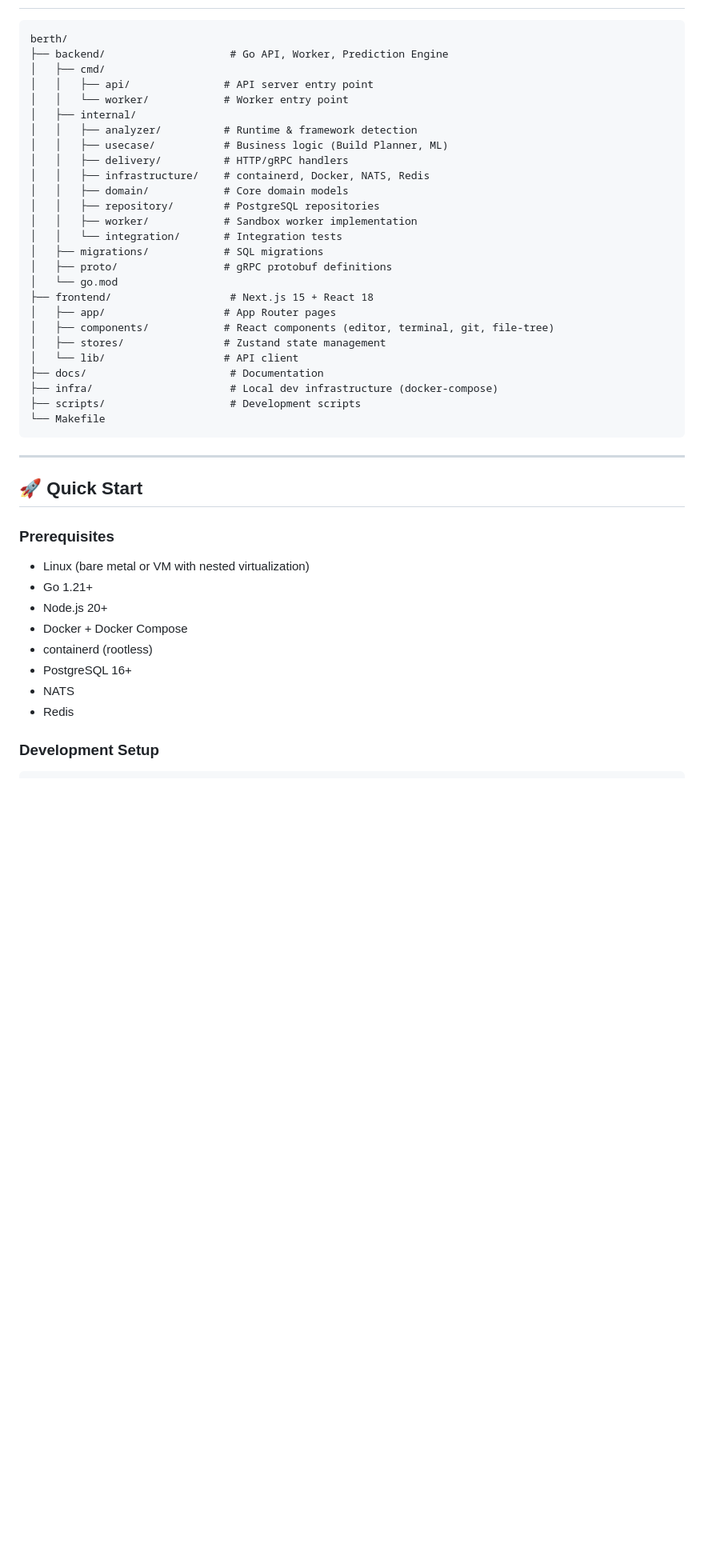
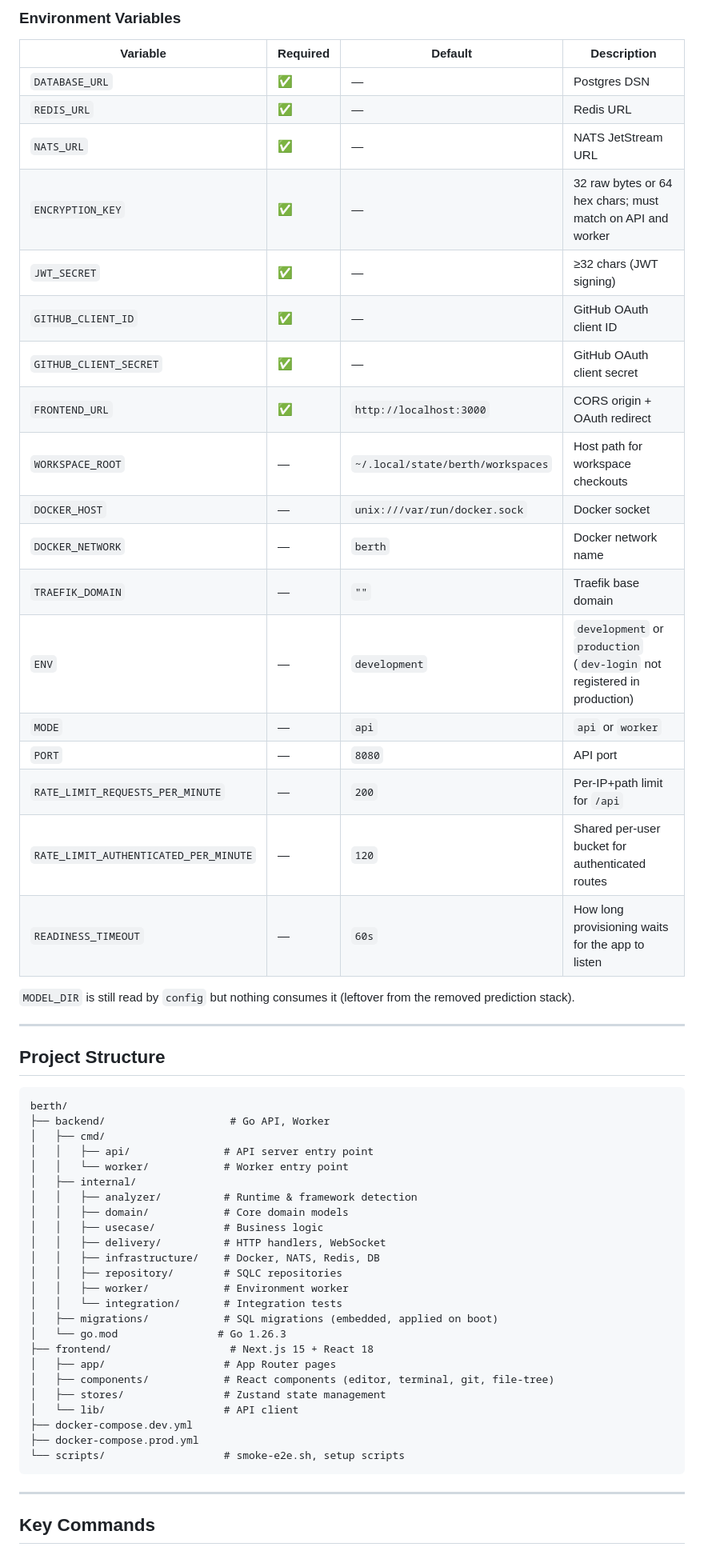
Before and after one commit to AyushCN/berth, a Markdown page: README.md, the part around one of its changes. Shown at 80% size. GitHub-like rendering; blank space fills up the shorter version.

````diff
--- a/README.md
+++ b/README.md
@@ -51,47 +115,61 @@ Berth is a research prototype for ephemeral development environments. It provisi
+### Environment Variables
+
+| Variable | Required | Default | Description |
+|----------|----------|---------|-------------|
+| `DATABASE_URL` | ✅ | — | Postgres DSN |
+| `REDIS_URL` | ✅ | — | Redis URL |
+| `NATS_URL` | ✅ | — | NATS JetStream URL |
+| `ENCRYPTION_KEY` | ✅ | — | 32 raw bytes or 64 hex chars; must match on API and worker |
+| `JWT_SECRET` | ✅ | — | ≥32 chars (JWT signing) |
+| `GITHUB_CLIENT_ID` | ✅ | — | GitHub OAuth client ID |
+| `GITHUB_CLIENT_SECRET` | ✅ | — | GitHub OAuth client secret |
+| `FRONTEND_URL` | ✅ | `http://localhost:3000` | CORS origin + OAuth redirect |
+| `WORKSPACE_ROOT` | — | `~/.local/state/berth/workspaces` | Host path for workspace checkouts |
+| `DOCKER_HOST` | — | `unix:///var/run/docker.sock` | Docker socket |
+| `DOCKER_NETWORK` | — | `berth` | Docker network name |
+| `TRAEFIK_DOMAIN` | — | `""` | Traefik base domain |
+| `ENV` | — | `development` | `development` or `production` (`dev-login` not registered in production) |
+| `MODE` | — | `api` | `api` or `worker` |
+| `PORT` | — | `8080` | API port |
+| `RATE_LIMIT_REQUESTS_PER_MINUTE` | — | `200` | Per-IP+path limit for `/api` |
+| `RATE_LIMIT_AUTHENTICATED_PER_MINUTE` | — | `120` | Shared per-user bucket for authenticated routes |
+| `READINESS_TIMEOUT` | — | `60s` | How long provisioning waits for the app to listen |
+
+`MODEL_DIR` is still read by `config` but nothing consumes it (leftover from the removed prediction stack).
+
+---
+
+## Project Structure
 
 ```
 berth/
-├── backend/                    # Go API, Worker, Prediction Engine
+├── backend/                    # Go API, Worker
 │   ├── cmd/
 │   │   ├── api/               # API server entry point
 │   │   └── worker/            # Worker entry point
 │   ├── internal/
 │   │   ├── analyzer/          # Runtime & framework detection
-│   │   ├── usecase/           # Business logic (Build Planner, ML)
-│   │   ├── delivery/          # HTTP/gRPC handlers
-│   │   ├── infrastructure/    # containerd, Docker, NATS, Redis
 │   │   ├── domain/            # Core domain models
-│   │   ├── repository/        # PostgreSQL repositories
-│   │   ├── worker/            # Sandbox worker implementation
+│   │   ├── usecase/           # Business logic
+│   │   ├── delivery/          # HTTP handlers, WebSocket
+│   │   ├── infrastructure/    # Docker, NATS, Redis, DB
+│   │   ├── repository/        # SQLC repositories
+│   │   ├── worker/            # Environment worker
 │   │   └── integration/       # Integration tests
-│   ├── migrations/            # SQL migrations
-│   ├── proto/                 # gRPC protobuf definitions
-│   └── go.mod
+│   ├── migrations/            # SQL migrations (embedded, applied on boot)
+│   └── go.mod                # Go 1.26.3
 ├── frontend/                   # Next.js 15 + React 18
 │   ├── app/                   # App Router pages
 │   ├── components/            # React components (editor, terminal, git, file-tree)
 │   ├── stores/                # Zustand state management
 │   └── lib/                   # API client
-├── docs/                       # Documentation
-├── infra/                      # Local dev infrastructure (docker-compose)
-├── scripts/                    # Development scripts
-└── Makefile
+├── docker-compose.dev.yml
+├── docker-compose.prod.yml
+└── scripts/                   # smoke-e2e.sh, setup scripts
 ```
 
 ---
 
-## 🚀 Quick Start
-
-### Prerequisites
-- Linux (bare metal or VM with nested virtualization)
-- Go 1.21+
-- Node.js 20+
-- Docker + Docker Compose
-- containerd (rootless)
-- PostgreSQL 16+
-- NATS
-- Redis
-
-### Development Setup
+## Key Commands
 
 ```bash
````
Also changed, not shown: other parts of README.md (+117 -117 lines).
